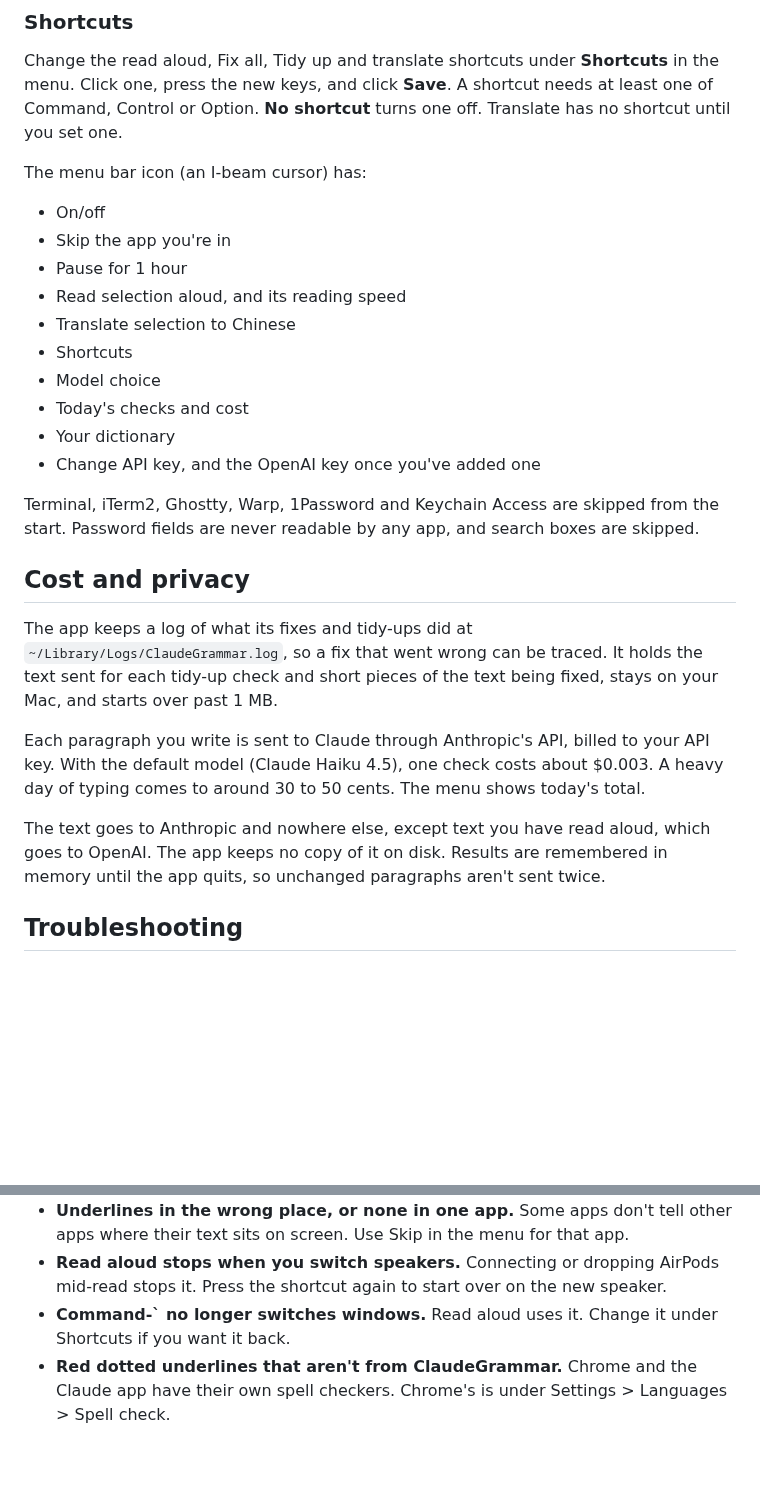
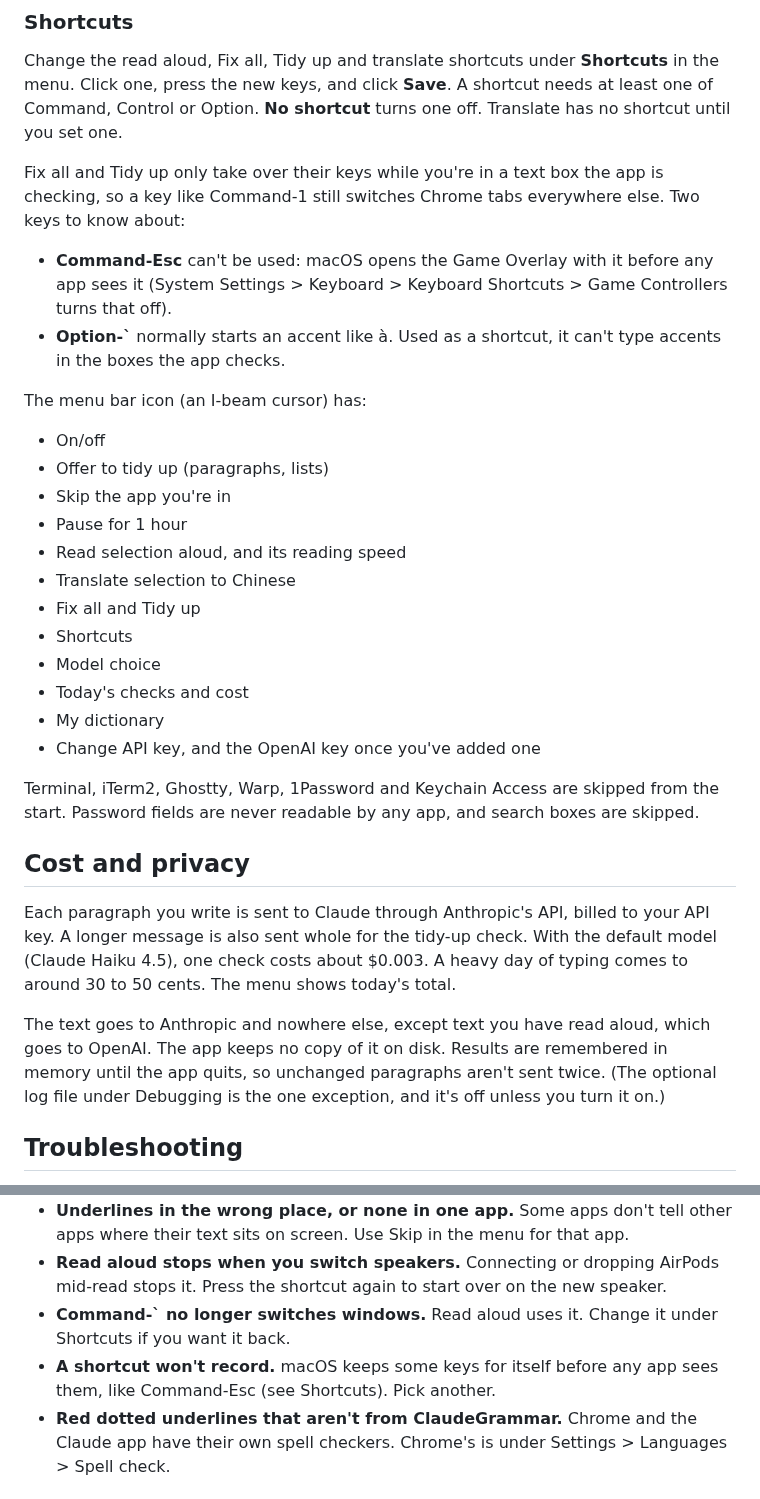
Before and after one commit to Sttark/sttark-grammar, a Markdown page: README.md, 2 parts joined by grey strips. Drawn GitHub-style; blank space fills up the shorter version.

```diff
--- a/README.md
+++ b/README.md
@@ -75,27 +82,31 @@ It costs about a cent per paragraph, or about 20 cents for 1,000 words, billed t
 
 Change the read aloud, Fix all, Tidy up and translate shortcuts under **Shortcuts** in the menu. Click one, press the new keys, and click **Save**. A shortcut needs at least one of Command, Control or Option. **No shortcut** turns one off. Translate has no shortcut until you set one.
 
+Fix all and Tidy up only take over their keys while you're in a text box the app is checking, so a key like Command-1 still switches Chrome tabs everywhere else. Two keys to know about:
+- **Command-Esc** can't be used: macOS opens the Game Overlay with it before any app sees it (System Settings > Keyboard > Keyboard Shortcuts > Game Controllers turns that off).
+- **Option-`** normally starts an accent like à. Used as a shortcut, it can't type accents in the boxes the app checks.
+
 The menu bar icon (an I-beam cursor) has:
 - On/off
+- Offer to tidy up (paragraphs, lists)
 - Skip the app you're in
 - Pause for 1 hour
 - Read selection aloud, and its reading speed
 - Translate selection to Chinese
+- Fix all and Tidy up
 - Shortcuts
 - Model choice
 - Today's checks and cost
-- Your dictionary
+- My dictionary
 - Change API key, and the OpenAI key once you've added one
 
 Terminal, iTerm2, Ghostty, Warp, 1Password and Keychain Access are skipped from the start. Password fields are never readable by any app, and search boxes are skipped.
 
 ## Cost and privacy
 
-The app keeps a log of what its fixes and tidy-ups did at `~/Library/Logs/ClaudeGrammar.log`, so a fix that went wrong can be traced. It holds the text sent for each tidy-up check and short pieces of the text being fixed, stays on your Mac, and starts over past 1 MB.
+Each paragraph you write is sent to Claude through Anthropic's API, billed to your API key. A longer message is also sent whole for the tidy-up check. With the default model (Claude Haiku 4.5), one check costs about $0.003. A heavy day of typing comes to around 30 to 50 cents. The menu shows today's total.
 
-Each paragraph you write is sent to Claude through Anthropic's API, billed to your API key. With the default model (Claude Haiku 4.5), one check costs about $0.003. A heavy day of typing comes to around 30 to 50 cents. The menu shows today's total.
-
-The text goes to Anthropic and nowhere else, except text you have read aloud, which goes to OpenAI. The app keeps no copy of it on disk. Results are remembered in memory until the app quits, so unchanged paragraphs aren't sent twice.
+The text goes to Anthropic and nowhere else, except text you have read aloud, which goes to OpenAI. The app keeps no copy of it on disk. Results are remembered in memory until the app quits, so unchanged paragraphs aren't sent twice. (The optional log file under Debugging is the one exception, and it's off unless you turn it on.)
 
 ## Troubleshooting
 
@@ -104,6 +115,7 @@ The text goes to Anthropic and nowhere else, except text you have read aloud, wh
 - **Underlines in the wrong place, or none in one app.** Some apps don't tell other apps where their text sits on screen. Use Skip in the menu for that app.
 - **Read aloud stops when you switch speakers.** Connecting or dropping AirPods mid-read stops it. Press the shortcut again to start over on the new speaker.
 - **Command-` no longer switches windows.** Read aloud uses it. Change it under Shortcuts if you want it back.
+- **A shortcut won't record.** macOS keeps some keys for itself before any app sees them, like Command-Esc (see Shortcuts). Pick another.
 - **Red dotted underlines that aren't from ClaudeGrammar.** Chrome and the Claude app have their own spell checkers. Chrome's is under Settings > Languages > Spell check.
 
 ## Update
```
Also changed, not shown: other parts of README.md (+22 -11 lines), screenshot.png, 2 other files.
